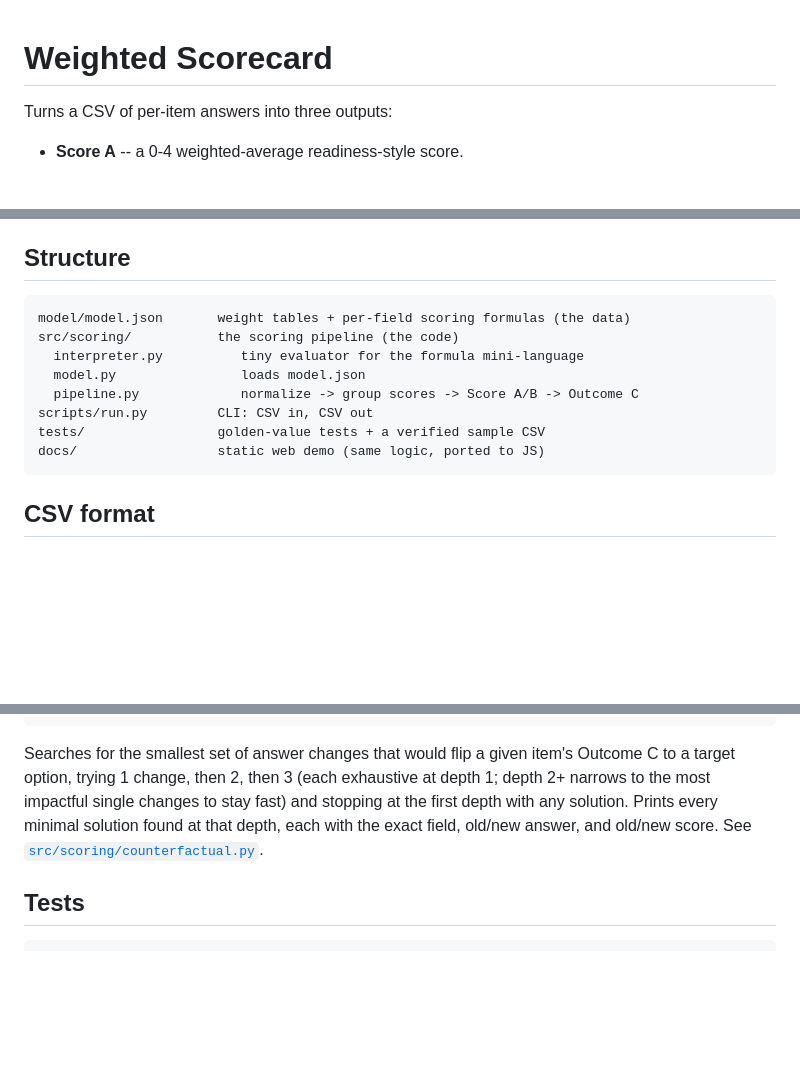
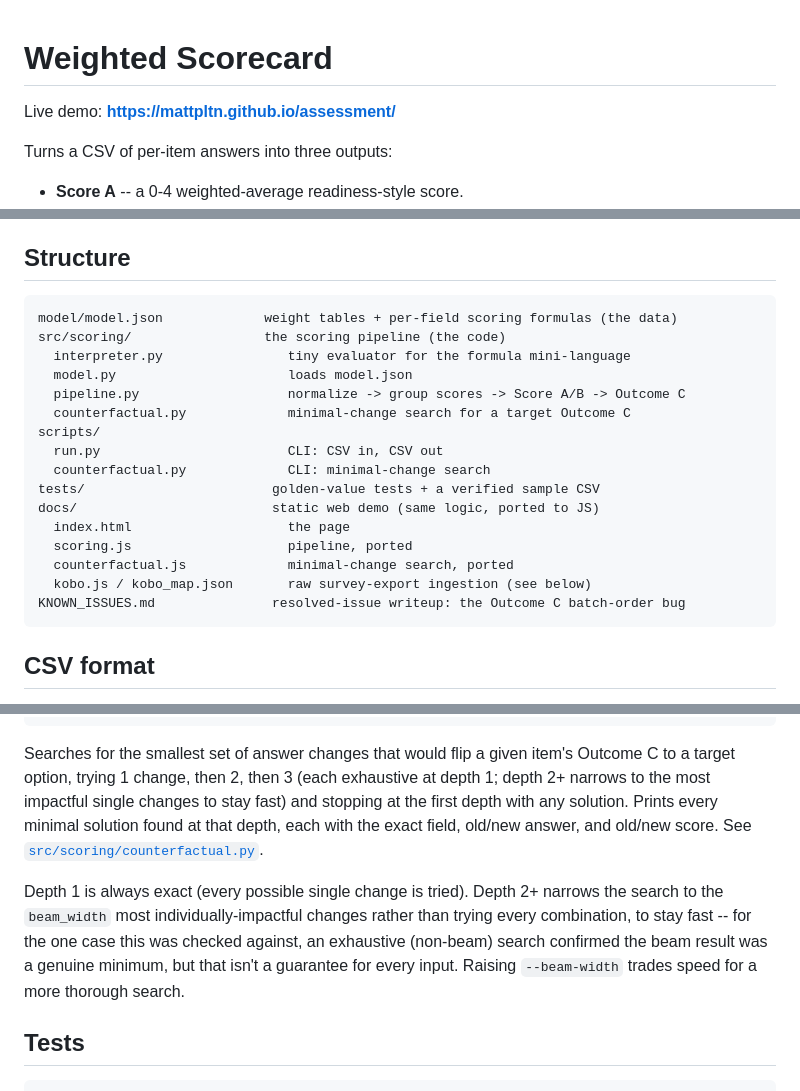
Before and after one commit to mattpltn/assessment, a Markdown page: README.md, 3 parts joined by grey strips. Rendered like a GitHub page; blank space fills up the shorter version.

Commit message:
Round out README: full structure listing, live demo link, search caveat
Co-Authored-By: Claude Sonnet 5 <noreply@anthropic.com>

````diff
--- a/README.md
+++ b/README.md
@@ -1,4 +1,6 @@
 # Weighted Scorecard
+
+Live demo: **https://mattpltn.github.io/assessment/**
 
 Turns a CSV of per-item answers into three outputs:
 
@@ -22,14 +24,22 @@ reproduce the original behavior for comparison.
 ## Structure
 
 ```
-model/model.json       weight tables + per-field scoring formulas (the data)
-src/scoring/           the scoring pipeline (the code)
-  interpreter.py          tiny evaluator for the formula mini-language
-  model.py                loads model.json
-  pipeline.py             normalize -> group scores -> Score A/B -> Outcome C
-scripts/run.py         CLI: CSV in, CSV out
-tests/                 golden-value tests + a verified sample CSV
-docs/                  static web demo (same logic, ported to JS)
+model/model.json             weight tables + per-field scoring formulas (the data)
+src/scoring/                 the scoring pipeline (the code)
+  interpreter.py                tiny evaluator for the formula mini-language
+  model.py                      loads model.json
+  pipeline.py                   normalize -> group scores -> Score A/B -> Outcome C
+  counterfactual.py             minimal-change search for a target Outcome C
+scripts/
+  run.py                        CLI: CSV in, CSV out
+  counterfactual.py             CLI: minimal-change search
+tests/                        golden-value tests + a verified sample CSV
+docs/                         static web demo (same logic, ported to JS)
+  index.html                    the page
+  scoring.js                    pipeline, ported
+  counterfactual.js             minimal-change search, ported
+  kobo.js / kobo_map.json       raw survey-export ingestion (see below)
+KNOWN_ISSUES.md               resolved-issue writeup: the Outcome C batch-order bug
 ```
 
 ## CSV format
@@ -64,6 +74,13 @@ changes to stay fast) and stopping at the first depth with any solution.
 Prints every minimal solution found at that depth, each with the exact
 field, old/new answer, and old/new score. See
 [`src/scoring/counterfactual.py`](src/scoring/counterfactual.py).
+
+Depth 1 is always exact (every possible single change is tried). Depth 2+
+narrows the search to the `beam_width` most individually-impactful changes
+rather than trying every combination, to stay fast -- for the one case
+this was checked against, an exhaustive (non-beam) search confirmed the
+beam result was a genuine minimum, but that isn't a guarantee for every
+input. Raising `--beam-width` trades speed for a more thorough search.
 
 ## Tests
 
````
